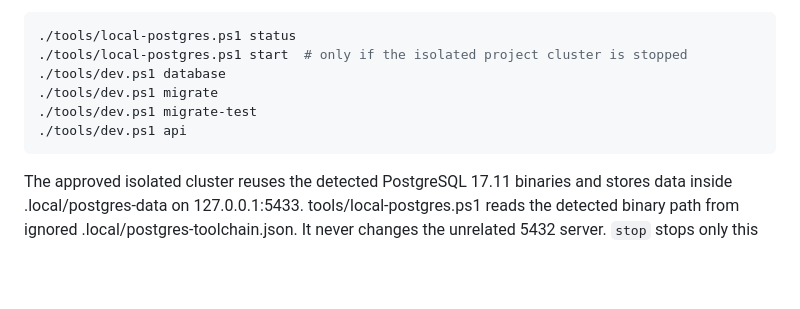
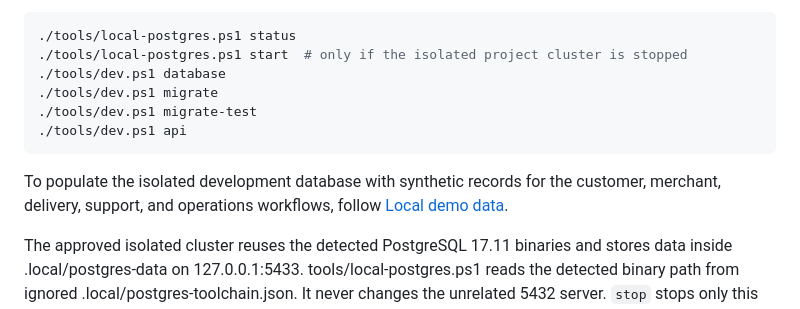
Before and after one commit to indianservers/Saradhi, a Markdown page: DEVELOPMENT.md, the part around the change. GitHub-like rendering; blank space fills up the shorter version.

Commit message:
Update development documentation

````diff
--- a/DEVELOPMENT.md
+++ b/DEVELOPMENT.md
@@ -11,6 +11,9 @@ and Node dependencies in npm workspaces. No global installation or cloud provisi
 ./tools/dev.ps1 migrate-test
 ./tools/dev.ps1 api
 ```
+
+To populate the isolated development database with synthetic records for the customer, merchant,
+delivery, support, and operations workflows, follow [Local demo data](docs/development/demo-data.md).
 
 The approved isolated cluster reuses the detected PostgreSQL 17.11 binaries and stores data
 inside .local/postgres-data on 127.0.0.1:5433. tools/local-postgres.ps1 reads the detected binary
````
Also changed, not shown: docs/development/demo-data.md (added, +37 -0 lines).
